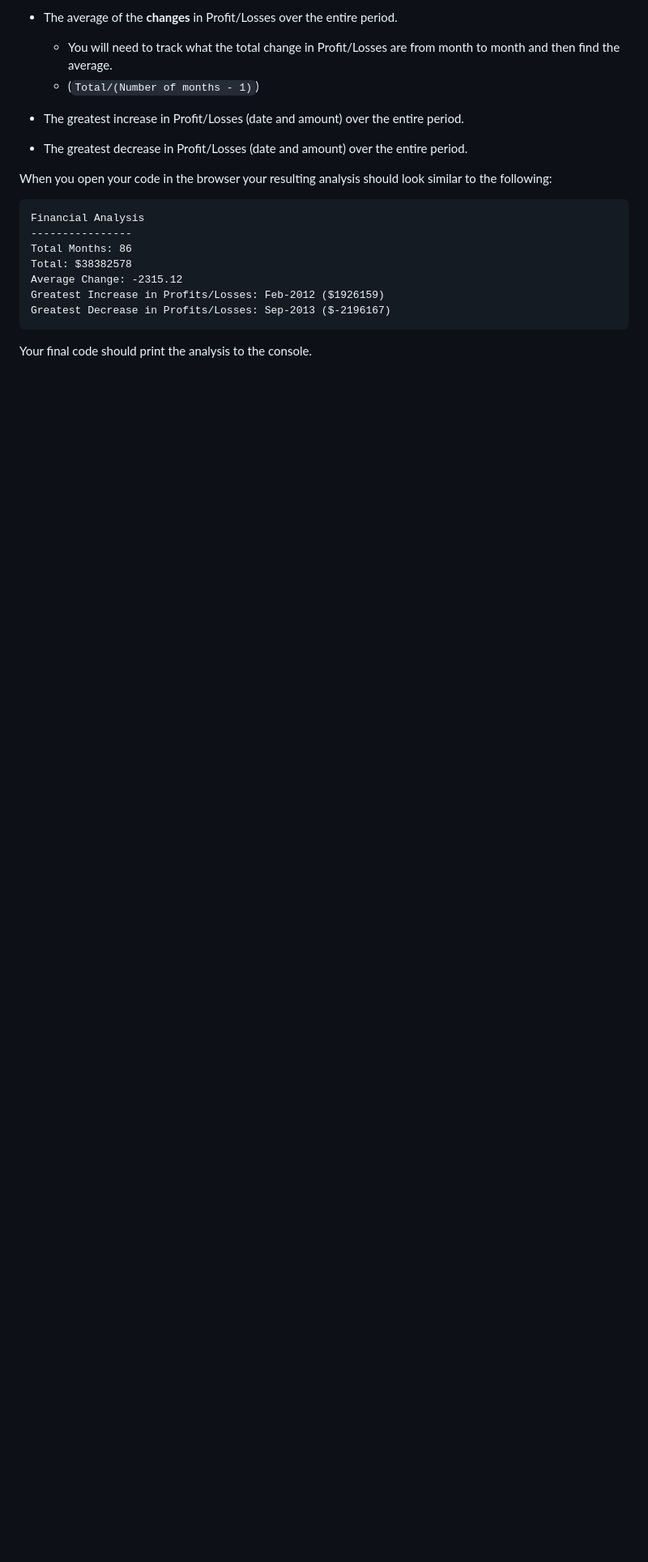
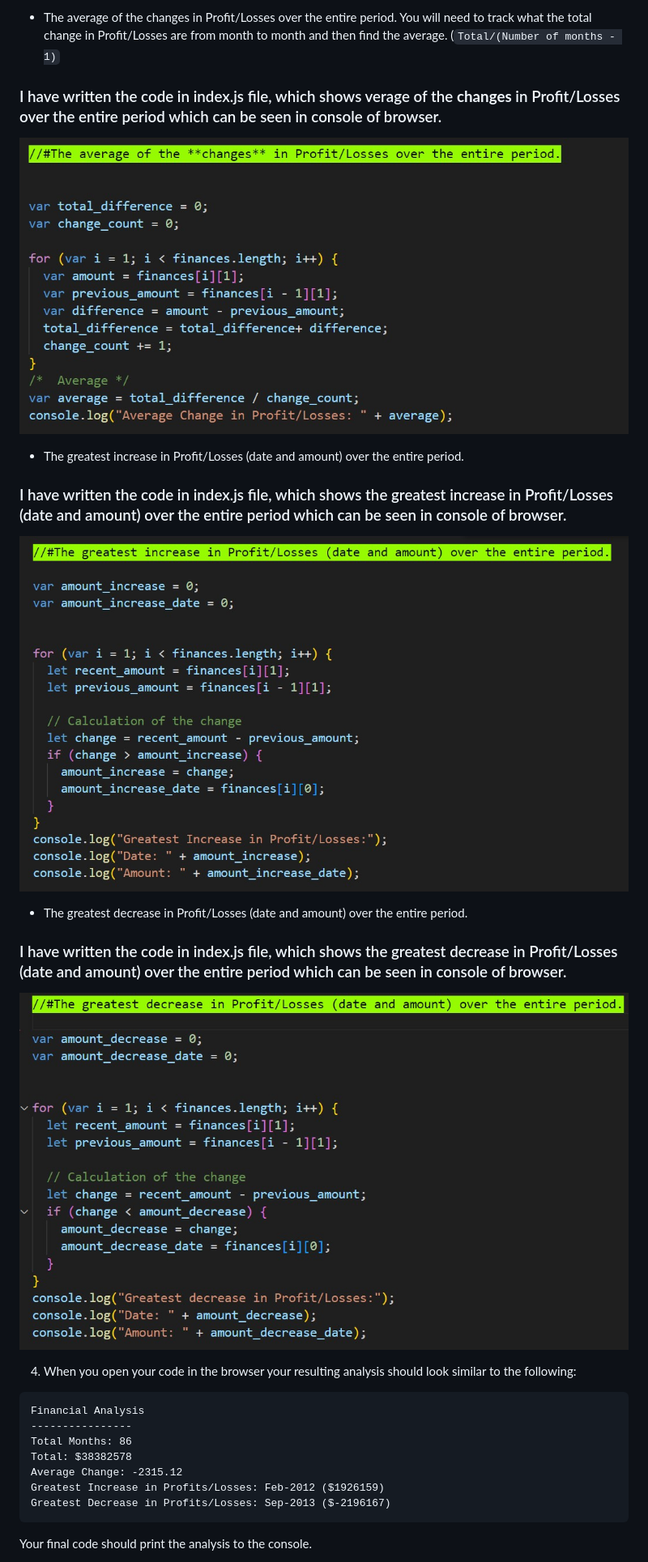
Before and after one commit to aftabahmad888/console_finances, a Markdown page: README.md, the part around one of its changes. Shown at 81% size. Drawn GitHub-style; blank space fills up the shorter version.

````diff
--- a/README.md
+++ b/README.md
@@ -23,14 +28,26 @@ Your task is to write JavaScript code that analyzes the records to calculate eac
 
-* The average of the **changes** in Profit/Losses over the entire period.
-  * You will need to track what the total change in Profit/Losses are from month to month and then find the average.
-  * (`Total/(Number of months - 1)`)
+
+
+* The average of the changes in Profit/Losses over the entire period. You will need to track what the total change in Profit/Losses are from month to month and then find the average. (`Total/(Number of months - 1)`
+### I have written the code in index.js file, which shows verage of the **changes** in Profit/Losses over the entire period which can be seen in console of browser.
+![code can be seen below for the average of changes.](./images/average.jpg)
+
+
 
 * The greatest increase in Profit/Losses (date and amount) over the entire period.
+### I have written the code in index.js file, which shows the greatest increase in Profit/Losses (date and amount) over the entire period which can be seen in console of browser.
+![code can be seen below for the increase of amount and it's date](./images/increase_of_profit_lose.jpg)
+
+
 
 * The greatest decrease in Profit/Losses (date and amount) over the entire period.
+### I have written the code in index.js file, which shows the greatest decrease in Profit/Losses (date and amount) over the entire period which can be seen in console of browser.
+![code can be seen below for the decrease of amount and it's date](./images/decrease_of_profit_lose.jpg)
 
-When you open your code in the browser your resulting analysis should look similar to the following:
 
+
+
+4. When you open your code in the browser your resulting analysis should look similar to the following:
   ```text
   Financial Analysis
   ----------------
@@ -40,5 +57,4 @@ When you open your code in the browser your resulting analysis should look simil
   Greatest Increase in Profits/Losses: Feb-2012 ($1926159)
   Greatest Decrease in Profits/Losses: Sep-2013 ($-2196167)
   ```
-
 Your final code should print the analysis to the console.
````
Also changed, not shown: other parts of README.md (+14 -47 lines), images/Net_profit_lose.jpg (renamed from images/Net profit_lose.jpg), images/Total_Months.jpg (renamed from images/Total Months.jpg), images/average.jpg (renamed from images/average .jpg), images/console.jpg (added), images/decrease_of_profit_lose.jpg (renamed from images/decrease of profit_lose.jpg), images/increase_of_profit_lose.jpg (renamed from images/increase of profit_lose.jpg), 2 other files.
